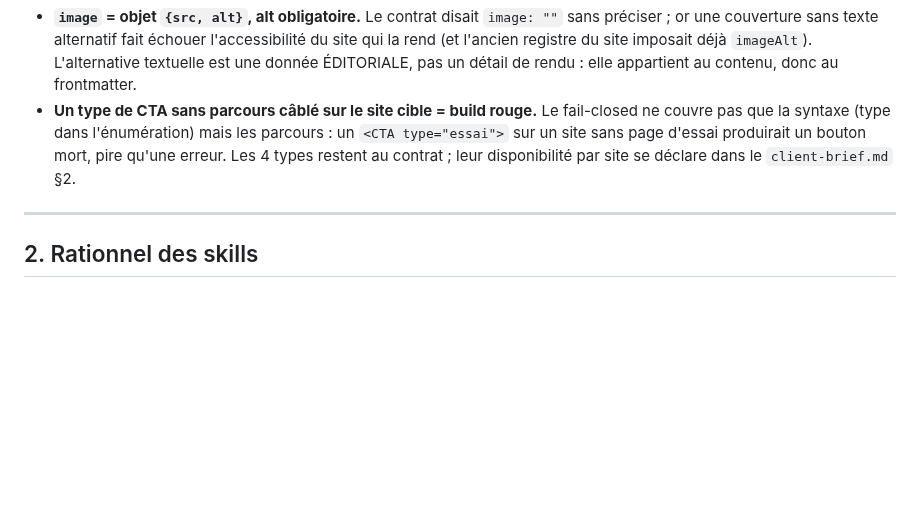
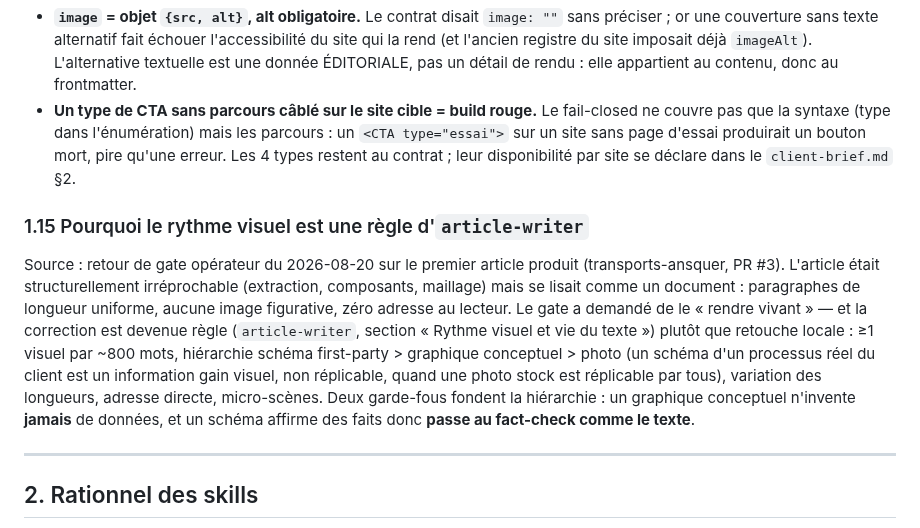
Before and after one commit to kaelix-agency/kaelix-marketing, a Markdown page: docs/rationnel-des-choix.md, the part around the change. Rendered like a GitHub page; blank space fills up the shorter version.

Commit message:
feat(article-writer): regle "Rythme visuel et vie du texte" issue du gate du premier article
Retour de gate operateur 2026-08-20 (article tournee reguliere, transports-ansquer,
PR #3) transforme en regle systeme : >=1 visuel figuratif par ~800 mots (2000+ mots
sans image = refuse), hierarchie schema first-party > graphique conceptuel (jamais
de donnees inventees) > photo, variation des longueurs de paragraphes, adresse
directe, micro-scenes — la vivacite s'ajoute a la structure d'extraction, ne la
remplace jamais. Brief transports-ansquer : politique visuelle (stock tolere en
cover/ambiance, schemas maison aux couleurs du design system). Rationnel §1.15.

Co-Authored-By: Claude Fable 5 <noreply@anthropic.com>

```diff
--- a/docs/rationnel-des-choix.md
+++ b/docs/rationnel-des-choix.md
@@ -101,6 +101,9 @@ Source : implémentation transports-ansquer validée au gate opérateur, 2026-08
 - **`image` = objet `{src, alt}`, alt obligatoire.** Le contrat disait `image: ""` sans préciser ; or une couverture sans texte alternatif fait échouer l'accessibilité du site qui la rend (et l'ancien registre du site imposait déjà `imageAlt`). L'alternative textuelle est une donnée ÉDITORIALE, pas un détail de rendu : elle appartient au contenu, donc au frontmatter.
 - **Un type de CTA sans parcours câblé sur le site cible = build rouge.** Le fail-closed ne couvre pas que la syntaxe (type dans l'énumération) mais les parcours : un `<CTA type="essai">` sur un site sans page d'essai produirait un bouton mort, pire qu'une erreur. Les 4 types restent au contrat ; leur disponibilité par site se déclare dans le `client-brief.md` §2.
 
+### 1.15 Pourquoi le rythme visuel est une règle d'`article-writer`
+Source : retour de gate opérateur du 2026-08-20 sur le premier article produit (transports-ansquer, PR #3). L'article était structurellement irréprochable (extraction, composants, maillage) mais se lisait comme un document : paragraphes de longueur uniforme, aucune image figurative, zéro adresse au lecteur. Le gate a demandé de le « rendre vivant » — et la correction est devenue règle (`article-writer`, section « Rythme visuel et vie du texte ») plutôt que retouche locale : ≥1 visuel par ~800 mots, hiérarchie schéma first-party > graphique conceptuel > photo (un schéma d'un processus réel du client est un information gain visuel, non réplicable, quand une photo stock est réplicable par tous), variation des longueurs, adresse directe, micro-scènes. Deux garde-fous fondent la hiérarchie : un graphique conceptuel n'invente **jamais** de données, et un schéma affirme des faits donc **passe au fact-check comme le texte**.
+
 ---
 
 ## 2. Rationnel des skills
```
Also changed, not shown: clients/transports-ansquer/client-brief.md (+1 -0 lines), 1 other file.
